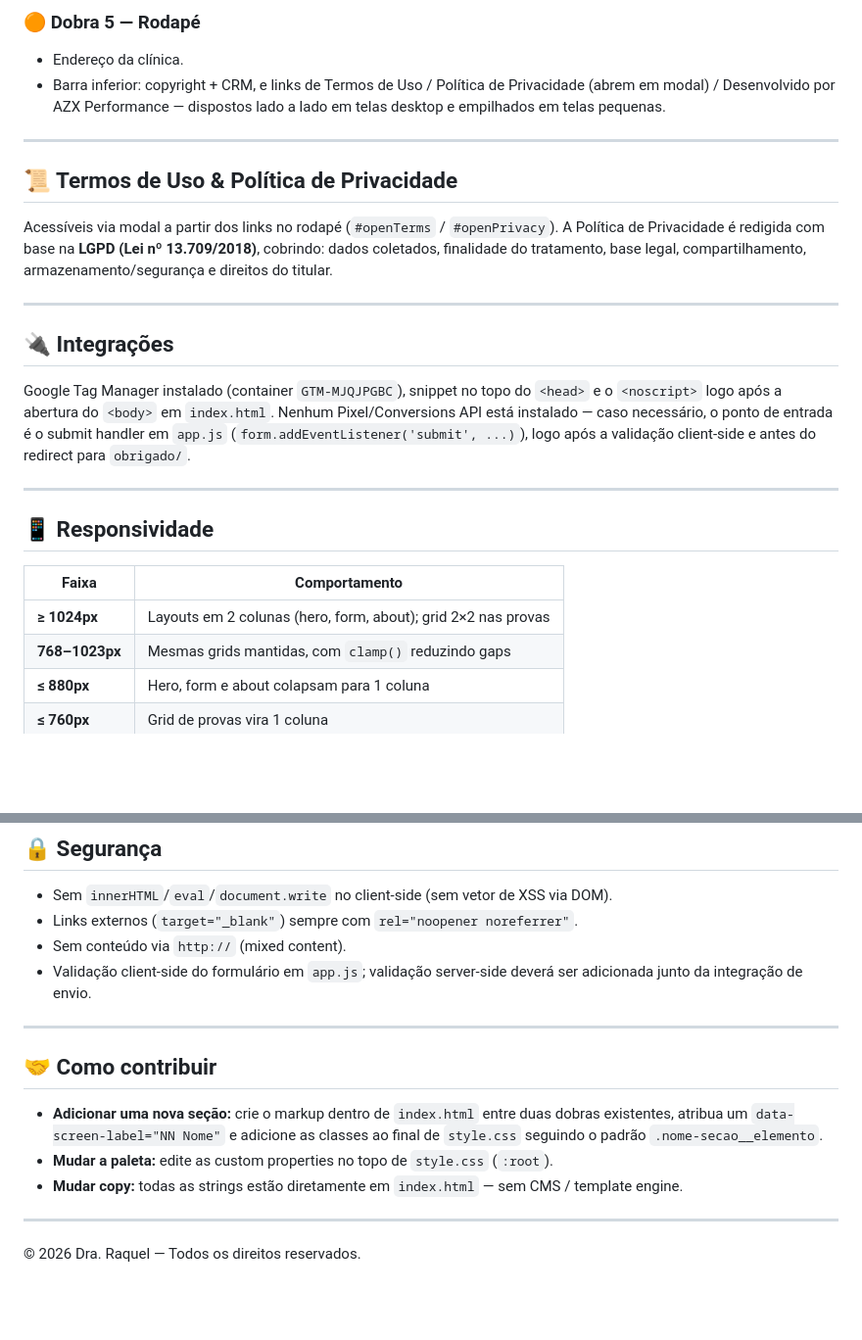
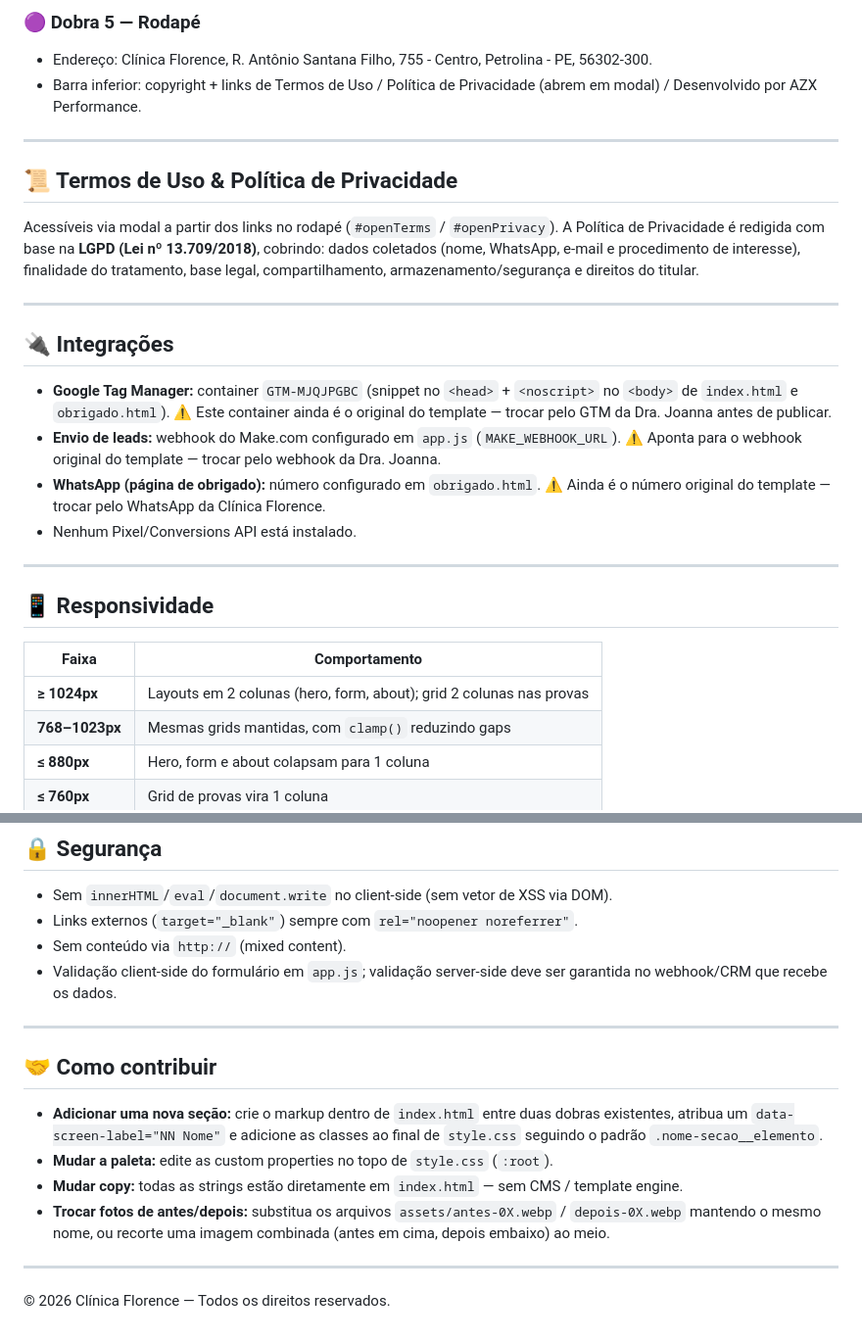
Before and after one commit to EduardoAZX/joanna, a Markdown page: README.md, 2 parts joined by grey strips. Shown at 98% size. Rendered like a GitHub page; blank space fills up the shorter version.

```diff
--- a/README.md
+++ b/README.md
@@ -62,19 +74,22 @@ Raquel/
 
-### 🟠 Dobra 5 — Rodapé
-- Endereço da clínica.
-- Barra inferior: copyright + CRM, e links de Termos de Uso / Política de Privacidade (abrem em modal) / Desenvolvido por AZX Performance — dispostos lado a lado em telas desktop e empilhados em telas pequenas.
+### 🟣 Dobra 5 — Rodapé
+- Endereço: Clínica Florence, R. Antônio Santana Filho, 755 - Centro, Petrolina - PE, 56302-300.
+- Barra inferior: copyright + links de Termos de Uso / Política de Privacidade (abrem em modal) / Desenvolvido por AZX Performance.
 
 ---
 
 ## 📜 Termos de Uso & Política de Privacidade
 
-Acessíveis via modal a partir dos links no rodapé (`#openTerms` / `#openPrivacy`). A Política de Privacidade é redigida com base na **LGPD (Lei nº 13.709/2018)**, cobrindo: dados coletados, finalidade do tratamento, base legal, compartilhamento, armazenamento/segurança e direitos do titular.
+Acessíveis via modal a partir dos links no rodapé (`#openTerms` / `#openPrivacy`). A Política de Privacidade é redigida com base na **LGPD (Lei nº 13.709/2018)**, cobrindo: dados coletados (nome, WhatsApp, e-mail e procedimento de interesse), finalidade do tratamento, base legal, compartilhamento, armazenamento/segurança e direitos do titular.
 
 ---
 
 ## 🔌 Integrações
 
-Google Tag Manager instalado (container `GTM-MJQJPGBC`), snippet no topo do `<head>` e o `<noscript>` logo após a abertura do `<body>` em `index.html`. Nenhum Pixel/Conversions API está instalado — caso necessário, o ponto de entrada é o submit handler em `app.js` (`form.addEventListener('submit', ...)`), logo após a validação client-side e antes do redirect para `obrigado/`.
+- **Google Tag Manager:** container `GTM-MJQJPGBC` (snippet no `<head>` + `<noscript>` no `<body>` de `index.html` e `obrigado.html`). ⚠️ Este container ainda é o original do template — trocar pelo GTM da Dra. Joanna antes de publicar.
+- **Envio de leads:** webhook do Make.com configurado em `app.js` (`MAKE_WEBHOOK_URL`). ⚠️ Aponta para o webhook original do template — trocar pelo webhook da Dra. Joanna.
+- **WhatsApp (página de obrigado):** número configurado em `obrigado.html`. ⚠️ Ainda é o número original do template — trocar pelo WhatsApp da Clínica Florence.
+- Nenhum Pixel/Conversions API está instalado.
 
 ---
 
@@ -82,7 +97,7 @@ Google Tag Manager instalado (container `GTM-MJQJPGBC`), snippet no topo do `<he
 
 | Faixa                | Comportamento                                          |
 |-----------------------|--------------------------------------------------------|
-| **≥ 1024px**          | Layouts em 2 colunas (hero, form, about); grid 2×2 nas provas |
+| **≥ 1024px**          | Layouts em 2 colunas (hero, form, about); grid 2 colunas nas provas |
 | **768–1023px**        | Mesmas grids mantidas, com `clamp()` reduzindo gaps     |
 | **≤ 880px**           | Hero, form e about colapsam para 1 coluna               |
 | **≤ 760px**           | Grid de provas vira 1 coluna                            |
@@ -96,7 +111,7 @@ Google Tag Manager instalado (container `GTM-MJQJPGBC`), snippet no topo do `<he
 - Sem `innerHTML`/`eval`/`document.write` no client-side (sem vetor de XSS via DOM).
 - Links externos (`target="_blank"`) sempre com `rel="noopener noreferrer"`.
 - Sem conteúdo via `http://` (mixed content).
-- Validação client-side do formulário em `app.js`; validação server-side deverá ser adicionada junto da integração de envio.
+- Validação client-side do formulário em `app.js`; validação server-side deve ser garantida no webhook/CRM que recebe os dados.
 
 ---
 
@@ -105,7 +120,8 @@ Google Tag Manager instalado (container `GTM-MJQJPGBC`), snippet no topo do `<he
 - **Adicionar uma nova seção:** crie o markup dentro de `index.html` entre duas dobras existentes, atribua um `data-screen-label="NN Nome"` e adicione as classes ao final de `style.css` seguindo o padrão `.nome-secao__elemento`.
 - **Mudar a paleta:** edite as custom properties no topo de `style.css` (`:root`).
 - **Mudar copy:** todas as strings estão diretamente em `index.html` — sem CMS / template engine.
+- **Trocar fotos de antes/depois:** substitua os arquivos `assets/antes-0X.webp` / `depois-0X.webp` mantendo o mesmo nome, ou recorte uma imagem combinada (antes em cima, depois embaixo) ao meio.
 
 ---
 
-© 2026 Dra. Raquel — Todos os direitos reservados.
+© 2026 Clínica Florence — Todos os direitos reservados.
```
Also changed, not shown: other parts of README.md (+45 -33 lines).
